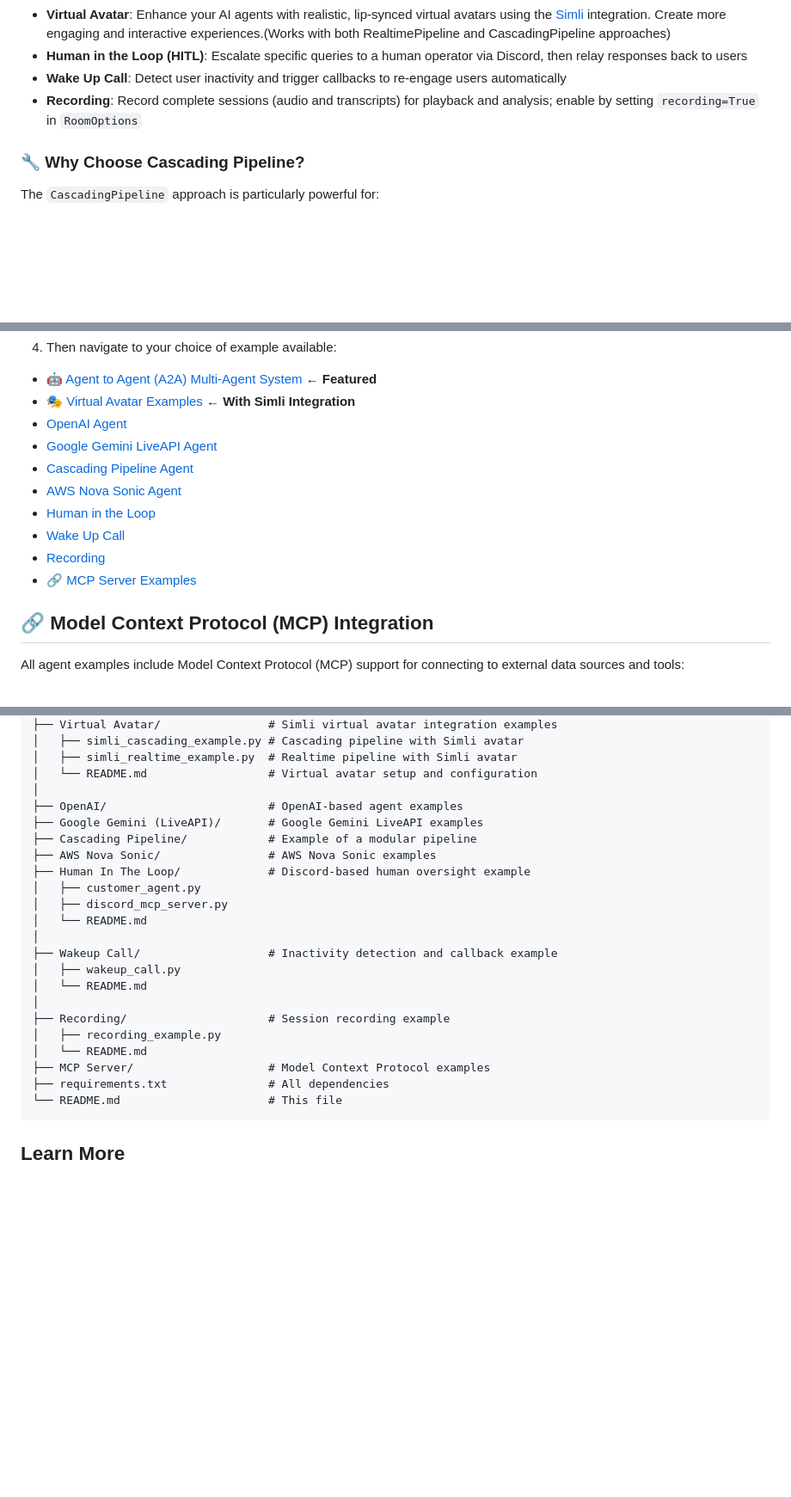
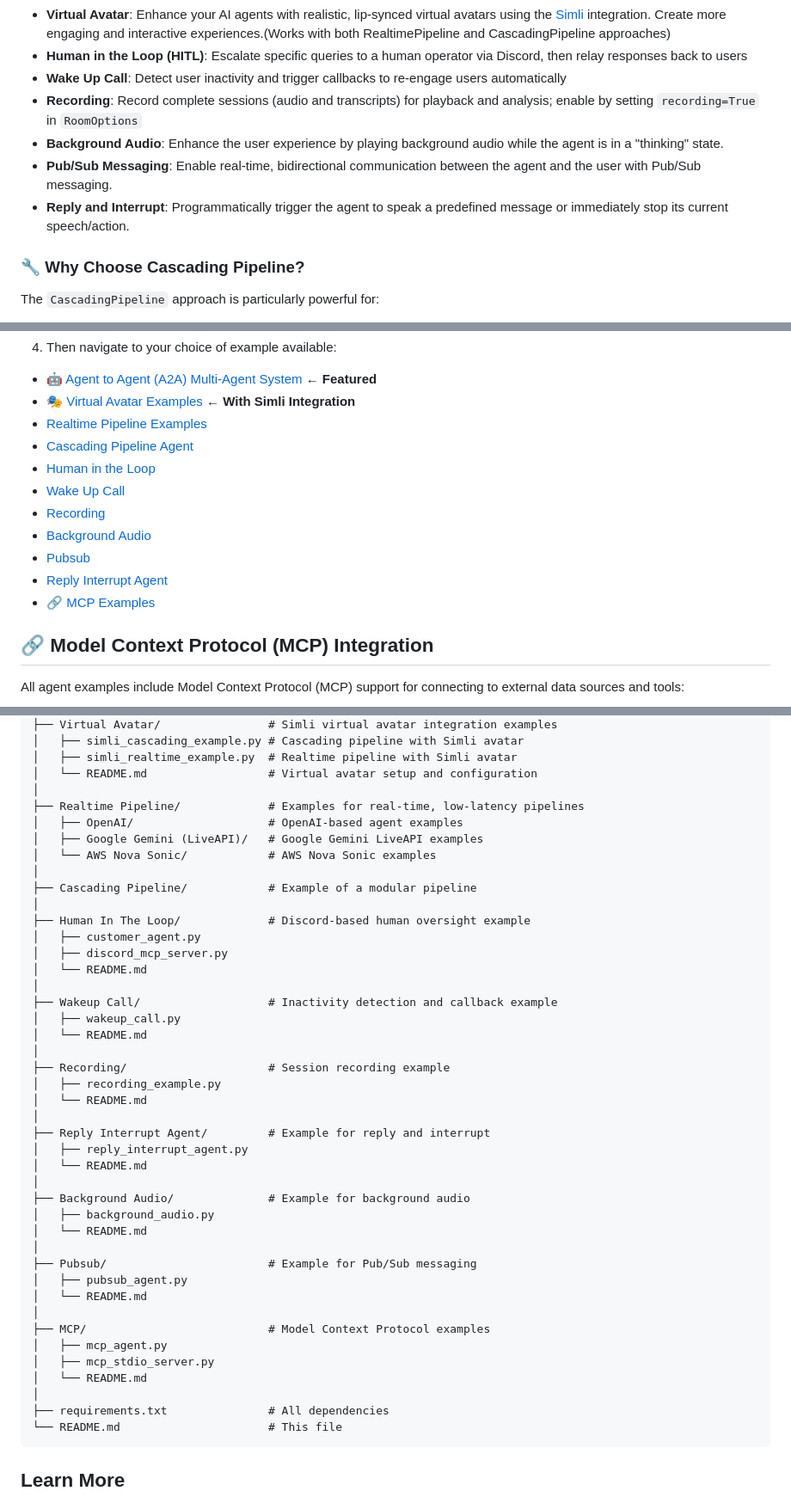
Before and after one commit to videosdk-live/agents-quickstart, a Markdown page: README.md, 3 parts joined by grey strips. Shown at 86% size. Rendered like a GitHub page; blank space fills up the shorter version.

````diff
--- a/README.md
+++ b/README.md
@@ -31,6 +31,9 @@ The framework offers two distinct approaches to building AI agents:
 - **Human in the Loop (HITL)**: Escalate specific queries to a human operator via Discord, then relay responses back to users
 - **Wake Up Call**: Detect user inactivity and trigger callbacks to re-engage users automatically
 - **Recording**: Record complete sessions (audio and transcripts) for playback and analysis; enable by setting `recording=True` in `RoomOptions`
+- **Background Audio**: Enhance the user experience by playing background audio while the agent is in a "thinking" state.
+- **Pub/Sub Messaging**: Enable real-time, bidirectional communication between the agent and the user with Pub/Sub messaging.
+- **Reply and Interrupt**: Programmatically trigger the agent to speak a predefined message or immediately stop its current speech/action.
 
 ### 🔧 Why Choose Cascading Pipeline?
 
@@ -173,14 +176,15 @@ pip install videosdk-agents
 4. Then navigate to your choice of example available:
 - [🤖 Agent to Agent (A2A) Multi-Agent System](./A2A) **← Featured**
 - [🎭 Virtual Avatar Examples](./Virtual%20Avatar) **← With Simli Integration**
-- [OpenAI Agent](./OpenAI)
-- [Google Gemini LiveAPI Agent](./Google%20Gemini%20%28LiveAPI%29)
+- [Realtime Pipeline Examples](./Realtime%20Pipeline)
 - [Cascading Pipeline Agent](./Cascading%20Pipeline)
-- [AWS Nova Sonic Agent](./AWS%20Nova%20Sonic)
 - [Human in the Loop](./Human%20In%20The%20Loop)
 - [Wake Up Call](./Wakeup%20Call)
 - [Recording](./Recording)
-- [🔗 MCP Server Examples](./MCP%20Server)
+- [Background Audio](./Background%20Audio)
+- [Pubsub](./Pubsub)
+- [Reply Interrupt Agent](./Reply%20Interrupt%20Agent)
+- [🔗 MCP Examples](./MCP)
 
 ## 🔗 Model Context Protocol (MCP) Integration
 
@@ -256,10 +260,13 @@ agents-quickstart/
 │   ├── simli_realtime_example.py  # Realtime pipeline with Simli avatar
 │   └── README.md                  # Virtual avatar setup and configuration
 │
-├── OpenAI/                        # OpenAI-based agent examples
-├── Google Gemini (LiveAPI)/       # Google Gemini LiveAPI examples
+├── Realtime Pipeline/             # Examples for real-time, low-latency pipelines
+│   ├── OpenAI/                    # OpenAI-based agent examples
+│   ├── Google Gemini (LiveAPI)/   # Google Gemini LiveAPI examples
+│   └── AWS Nova Sonic/            # AWS Nova Sonic examples
+│
 ├── Cascading Pipeline/            # Example of a modular pipeline
-├── AWS Nova Sonic/                # AWS Nova Sonic examples
+│
 ├── Human In The Loop/             # Discord-based human oversight example
 │   ├── customer_agent.py
 │   ├── discord_mcp_server.py
@@ -272,7 +279,24 @@ agents-quickstart/
 ├── Recording/                     # Session recording example
 │   ├── recording_example.py
 │   └── README.md
-├── MCP Server/                    # Model Context Protocol examples
+│
+├── Reply Interrupt Agent/         # Example for reply and interrupt
+│   ├── reply_interrupt_agent.py
+│   └── README.md
+│
+├── Background Audio/              # Example for background audio
+│   ├── background_audio.py
+│   └── README.md
+│
+├── Pubsub/                        # Example for Pub/Sub messaging
+│   ├── pubsub_agent.py
+│   └── README.md
+│
+├── MCP/                           # Model Context Protocol examples
+│   ├── mcp_agent.py
+│   ├── mcp_stdio_server.py
+│   └── README.md
+│
 ├── requirements.txt               # All dependencies
 └── README.md                      # This file
 ```
````
